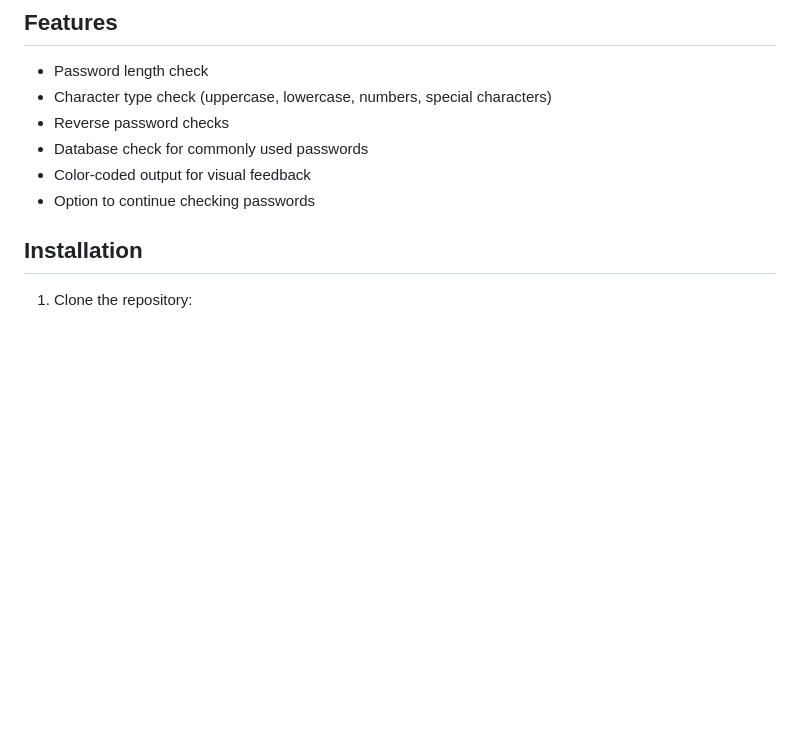
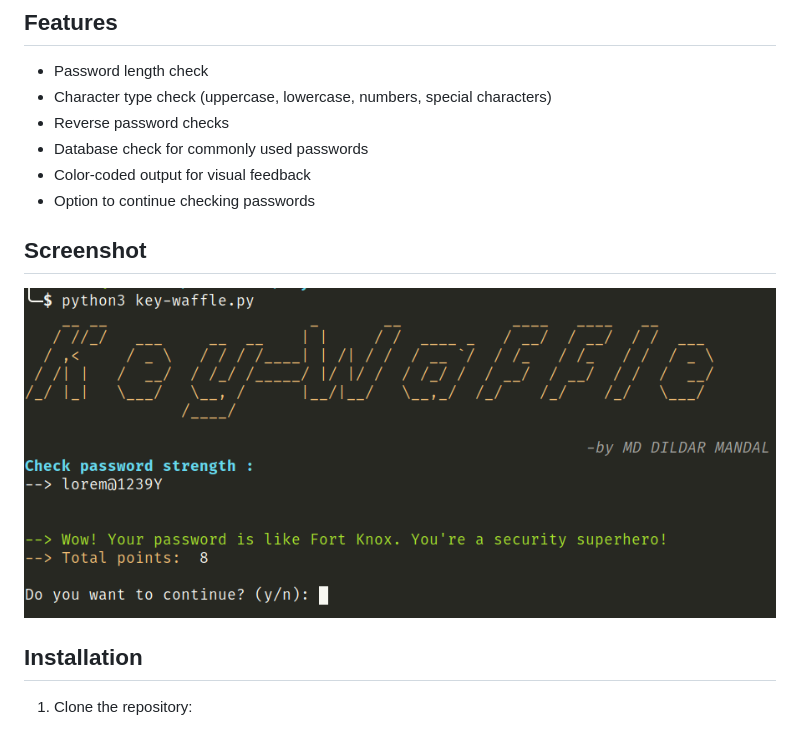
Before and after one commit to MD-DILDAR-MANDAL/key-waffle, a Markdown page: README.md, the part around the change. GitHub-like rendering; pictures changed too: demo.png (added); blank space fills up the shorter version.

Commit message:
chore: add screenshot

```diff
--- a/README.md
+++ b/README.md
@@ -23,6 +23,9 @@ This script uses a combination of length, character types (uppercase, lowercase,
 - Database check for commonly used passwords
 - Color-coded output for visual feedback
 - Option to continue checking passwords
+
+## Screenshot
+![demo](demo.png)
 
 ## Installation
 
```
